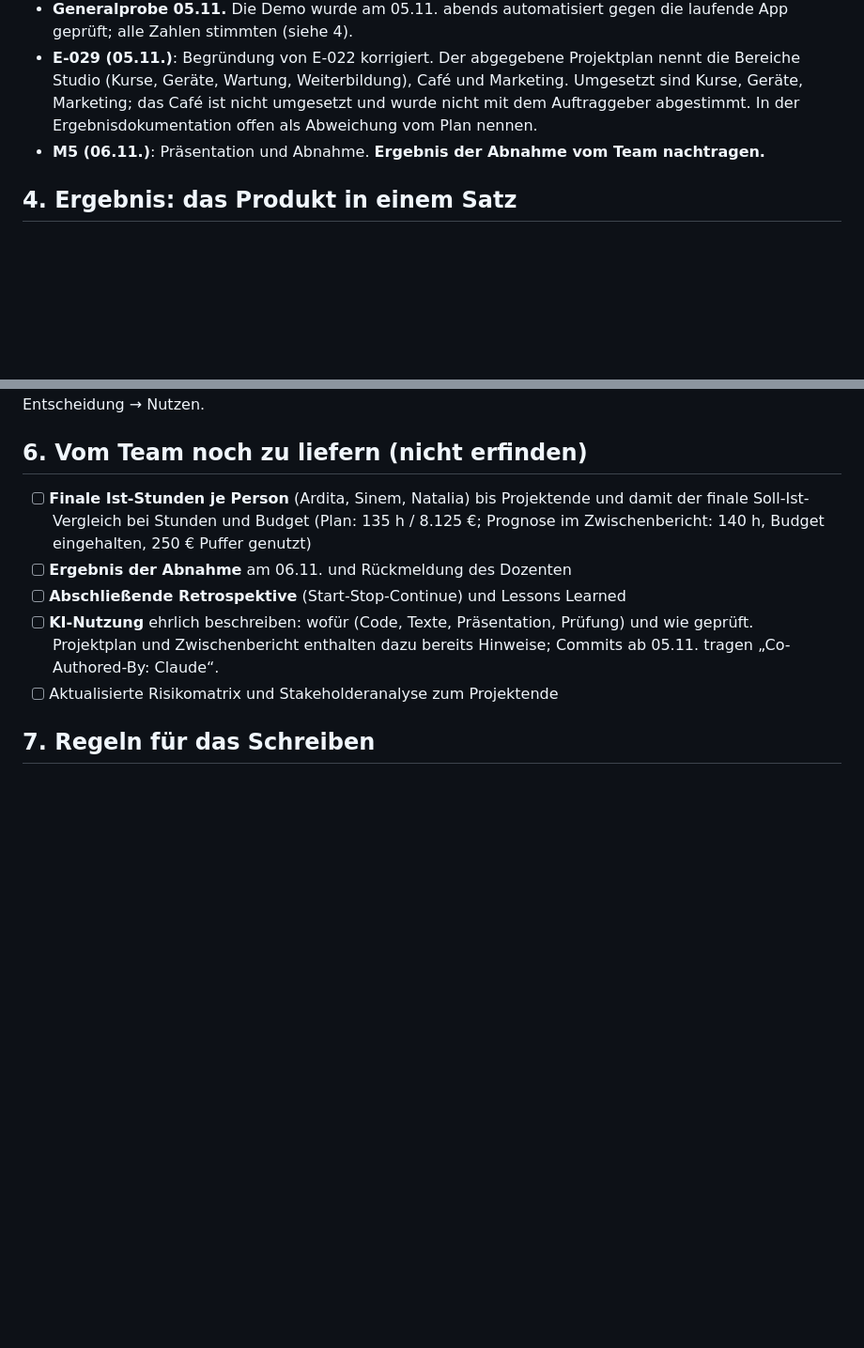
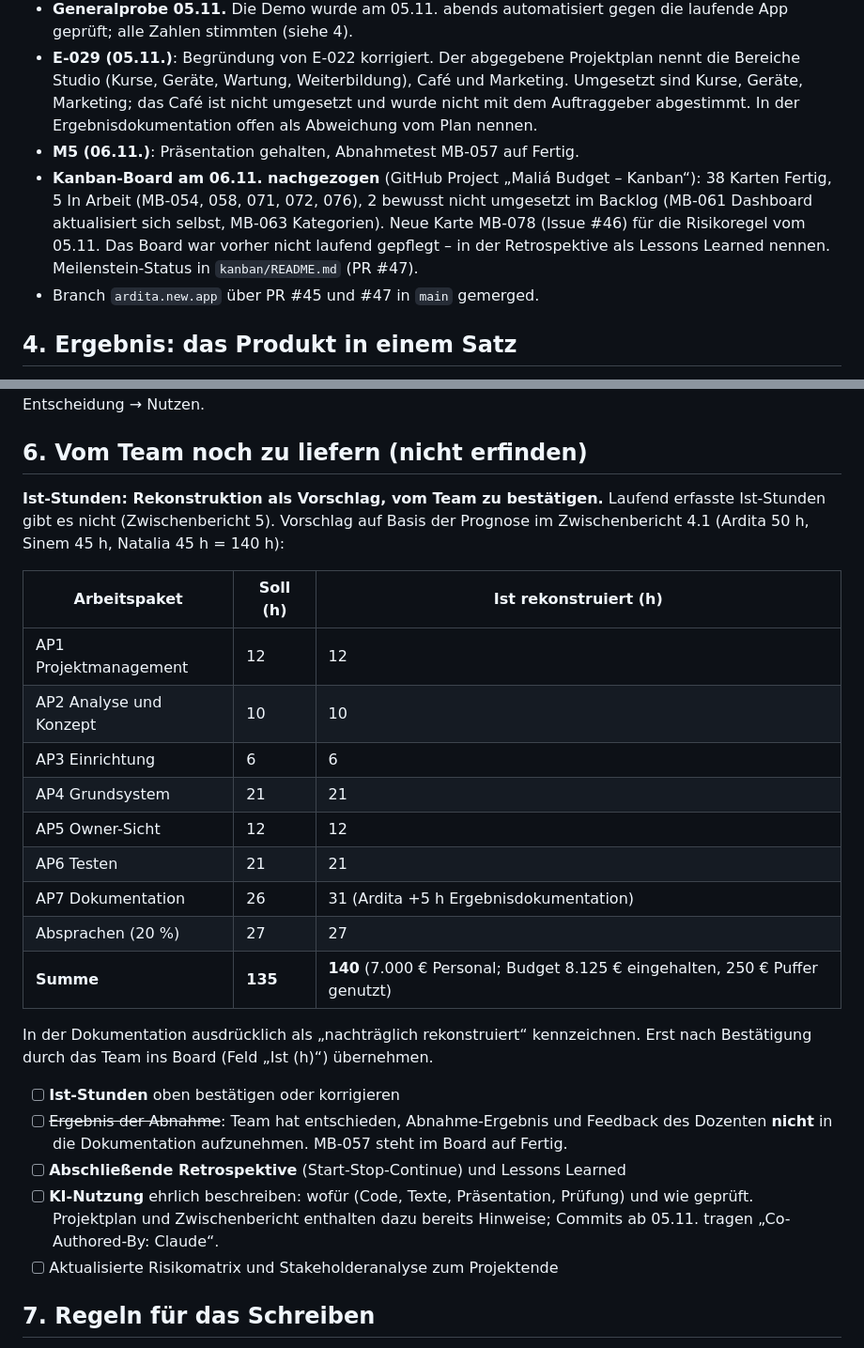
Before and after one commit to sinemoezbakir/Fallstudie, a Markdown page: docs/uebergabe-ergebnisdokumentation.md, 2 parts joined by grey strips. Shown at 94% size. Rendered like a GitHub page; blank space fills up the shorter version.

Commit message:
MB-076: Uebergabe aktualisiert - Board-Stand 06.11., rekonstruierte Ist-Stunden als Vorschlag, Abnahme-Ergebnis bewusst nicht dokumentiert
Co-Authored-By: Claude Opus 5.5 <noreply@anthropic.com>

```diff
--- a/docs/uebergabe-ergebnisdokumentation.md
+++ b/docs/uebergabe-ergebnisdokumentation.md
@@ -51,7 +51,13 @@ auch mit KI-Unterstützung. Stand: 06.11.2026, Tag der Präsentation.
   Bereiche Studio (Kurse, Geräte, Wartung, Weiterbildung), Café und Marketing. Umgesetzt sind
   Kurse, Geräte, Marketing; das Café ist nicht umgesetzt und wurde nicht mit dem Auftraggeber
   abgestimmt. In der Ergebnisdokumentation offen als Abweichung vom Plan nennen.
-- **M5 (06.11.)**: Präsentation und Abnahme. **Ergebnis der Abnahme vom Team nachtragen.**
+- **M5 (06.11.)**: Präsentation gehalten, Abnahmetest MB-057 auf Fertig.
+- **Kanban-Board am 06.11. nachgezogen** (GitHub Project „Maliá Budget – Kanban“): 38 Karten
+  Fertig, 5 In Arbeit (MB-054, 058, 071, 072, 076), 2 bewusst nicht umgesetzt im Backlog
+  (MB-061 Dashboard aktualisiert sich selbst, MB-063 Kategorien). Neue Karte MB-078 (Issue #46)
+  für die Risikoregel vom 05.11. Das Board war vorher nicht laufend gepflegt – in der
+  Retrospektive als Lessons Learned nennen. Meilenstein-Status in `kanban/README.md` (PR #47).
+- Branch `ardita.new.app` über PR #45 und #47 in `main` gemerged.
 
 ## 4. Ergebnis: das Produkt in einem Satz
 
@@ -89,10 +95,28 @@ Amortisation nach ca. 2 Jahren), Architektur als Problem → Entscheidung → Nu
 
 ## 6. Vom Team noch zu liefern (nicht erfinden)
 
-- [ ] **Finale Ist-Stunden je Person** (Ardita, Sinem, Natalia) bis Projektende und damit der
-      finale Soll-Ist-Vergleich bei Stunden und Budget (Plan: 135 h / 8.125 €; Prognose im
-      Zwischenbericht: 140 h, Budget eingehalten, 250 € Puffer genutzt)
-- [ ] **Ergebnis der Abnahme** am 06.11. und Rückmeldung des Dozenten
+**Ist-Stunden: Rekonstruktion als Vorschlag, vom Team zu bestätigen.** Laufend erfasste
+Ist-Stunden gibt es nicht (Zwischenbericht 5). Vorschlag auf Basis der Prognose im
+Zwischenbericht 4.1 (Ardita 50 h, Sinem 45 h, Natalia 45 h = 140 h):
+
+| Arbeitspaket | Soll (h) | Ist rekonstruiert (h) |
+|---|---|---|
+| AP1 Projektmanagement | 12 | 12 |
+| AP2 Analyse und Konzept | 10 | 10 |
+| AP3 Einrichtung | 6 | 6 |
+| AP4 Grundsystem | 21 | 21 |
+| AP5 Owner-Sicht | 12 | 12 |
+| AP6 Testen | 21 | 21 |
+| AP7 Dokumentation | 26 | 31 (Ardita +5 h Ergebnisdokumentation) |
+| Absprachen (20 %) | 27 | 27 |
+| **Summe** | **135** | **140** (7.000 € Personal; Budget 8.125 € eingehalten, 250 € Puffer genutzt) |
+
+In der Dokumentation ausdrücklich als „nachträglich rekonstruiert“ kennzeichnen. Erst nach
+Bestätigung durch das Team ins Board (Feld „Ist (h)“) übernehmen.
+
+- [ ] **Ist-Stunden** oben bestätigen oder korrigieren
+- [ ] ~~Ergebnis der Abnahme~~: Team hat entschieden, Abnahme-Ergebnis und Feedback des
+      Dozenten **nicht** in die Dokumentation aufzunehmen. MB-057 steht im Board auf Fertig.
 - [ ] **Abschließende Retrospektive** (Start-Stop-Continue) und Lessons Learned
 - [ ] **KI-Nutzung** ehrlich beschreiben: wofür (Code, Texte, Präsentation, Prüfung) und wie
       geprüft. Projektplan und Zwischenbericht enthalten dazu bereits Hinweise; Commits ab
```
